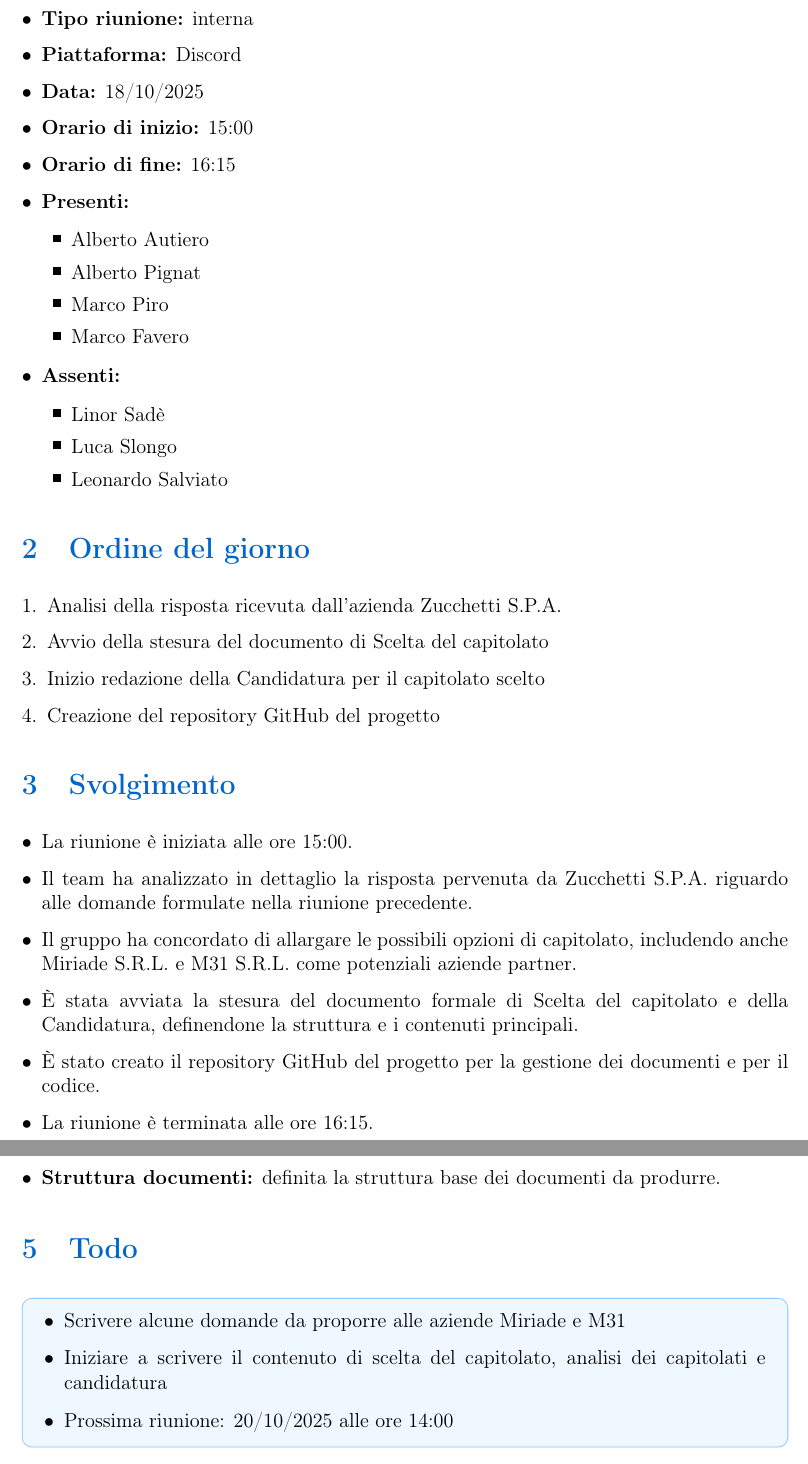
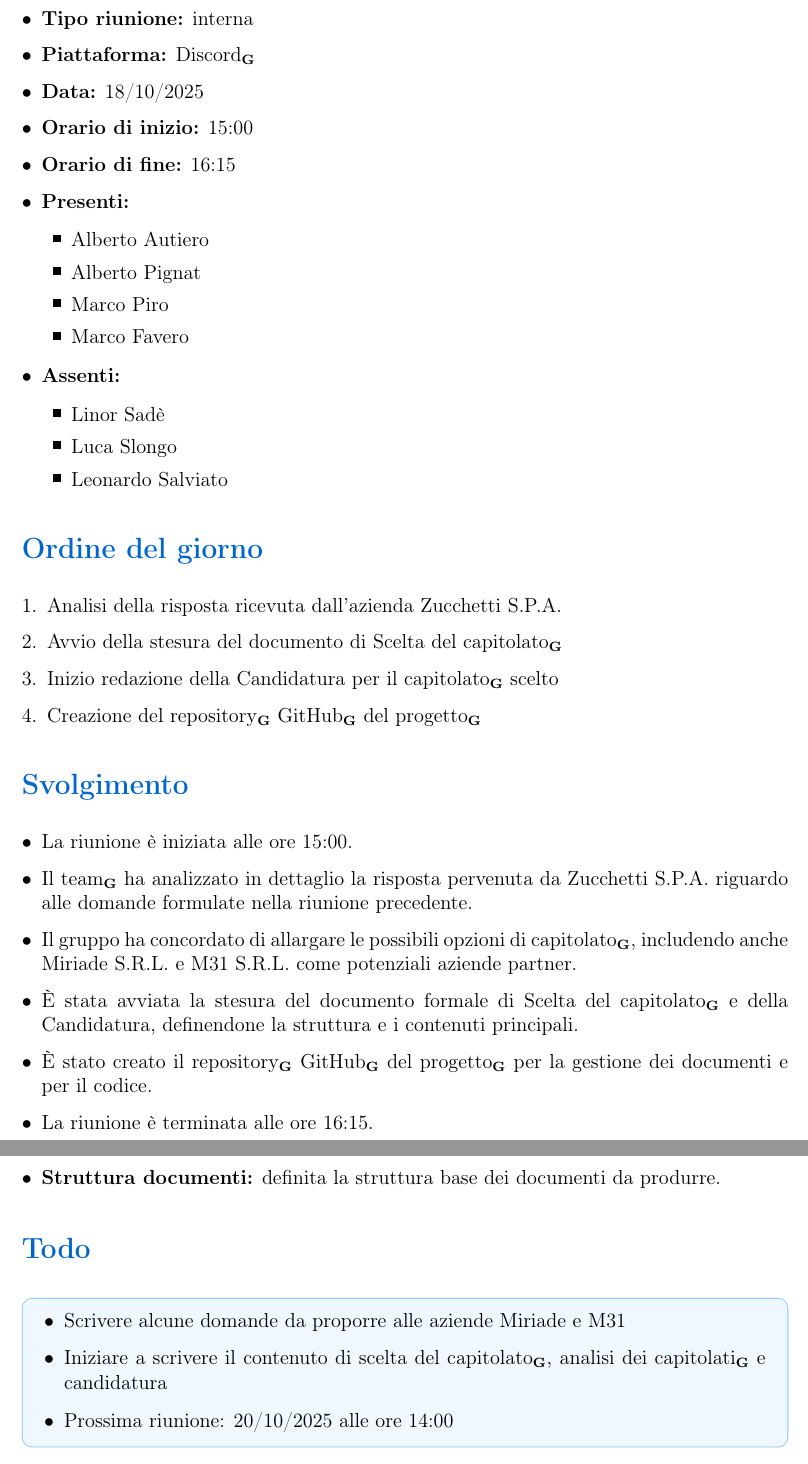
Before and after one commit to BugBustersUnipd/DocumentazioneSWE, a LaTeX document (CANDIDATURA/VERBALI/Interni/VI_18-10-25/VI_18-10-25.tex): two parts of pages 3 and 4 of 4, joined at a grey line, cut so that both start at the same text. Compiled offline with pdfLaTeX.

Commit message:
Messe le G vicino alle parole presenti nel Glossario, cambiato versionamento
Messe le G vicino alle parole presenti nel Glossario, cambiato versionamento

```diff
--- a/CANDIDATURA/VERBALI/Interni/VI_18-10-25/VI_18-10-25.tex
+++ b/CANDIDATURA/VERBALI/Interni/VI_18-10-25/VI_18-10-25.tex
@@ -85,7 +98,7 @@ Verbale della seconda riunione avvenuta in via telematica per confrontarci sulla
 
 \begin{itemize}
     \item \textbf{Tipo riunione:} interna
-    \item \textbf{Piattaforma:} Discord
+    \item \textbf{Piattaforma:} Discord\textbf{\textsubscript{G}}
     \item \textbf{Data:} 18/10/2025
     \item \textbf{Orario di inizio:} 15:00
     \item \textbf{Orario di fine:} 16:15
@@ -108,19 +121,19 @@ Verbale della seconda riunione avvenuta in via telematica per confrontarci sulla
 
 \begin{enumerate}
     \item Analisi della risposta ricevuta dall'azienda Zucchetti S.P.A.
-    \item Avvio della stesura del documento di Scelta del capitolato
-    \item Inizio redazione della Candidatura per il capitolato scelto
-    \item Creazione del repository GitHub del progetto
+    \item Avvio della stesura del documento di Scelta del capitolato\textbf{\textsubscript{G}}
+    \item Inizio redazione della Candidatura per il capitolato\textbf{\textsubscript{G}} scelto
+    \item Creazione del repository\textbf{\textsubscript{G}} GitHub\textbf{\textsubscript{G}} del progetto\textbf{\textsubscript{G}}
 \end{enumerate}
 
 \section{Svolgimento}
 
 \begin{itemize}
     \item La riunione è iniziata alle ore 15:00.
-    \item Il team ha analizzato in dettaglio la risposta pervenuta da Zucchetti S.P.A. riguardo alle domande formulate nella riunione precedente.
-    \item Il gruppo ha concordato di allargare le possibili opzioni di capitolato, includendo anche Miriade S.R.L. e M31 S.R.L. come potenziali aziende partner.
-    \item È stata avviata la stesura del documento formale di Scelta del capitolato e della Candidatura, definendone la struttura e i contenuti principali.
-    \item È stato creato il repository GitHub del progetto per la gestione dei documenti e per il codice.
+    \item Il team\textbf{\textsubscript{G}} ha analizzato in dettaglio la risposta pervenuta da Zucchetti S.P.A. riguardo alle domande formulate nella riunione precedente.
+    \item Il gruppo ha concordato di allargare le possibili opzioni di capitolato\textbf{\textsubscript{G}}, includendo anche Miriade S.R.L. e M31 S.R.L. come potenziali aziende partner.
+    \item È stata avviata la stesura del documento formale di Scelta del capitolato\textbf{\textsubscript{G}} e della Candidatura, definendone la struttura e i contenuti principali.
+    \item È stato creato il repository\textbf{\textsubscript{G}} GitHub\textbf{\textsubscript{G}} del progetto\textbf{\textsubscript{G}} per la gestione dei documenti e per il codice.
     \item La riunione è terminata alle ore 16:15.
 \end{itemize}
 
@@ -135,7 +148,7 @@ Verbale della seconda riunione avvenuta in via telematica per confrontarci sulla
 \begin{tcolorbox}[colback=secondaryblue!8,colframe=secondaryblue!60,arc=2mm,boxrule=0.5pt,left=10pt,right=10pt]
 \begin{itemize}[topsep=5pt]
     \item Scrivere alcune domande da proporre alle aziende Miriade e M31
-    \item Iniziare a scrivere il contenuto di scelta del capitolato, analisi dei capitolati e candidatura
+    \item Iniziare a scrivere il contenuto di scelta del capitolato\textbf{\textsubscript{G}}, analisi dei capitolati\textbf{\textsubscript{G}} e candidatura
     \item Prossima riunione: 20/10/2025 alle ore 14:00
 \end{itemize}
 \end{tcolorbox}
```
Also changed, not shown: CANDIDATURA/VERBALI/Interni/VI_18-10-25/VI_18-10-25.pdf, CANDIDATURA/VERBALI/Interni/VI_18-10-25/VI_18-10-25.tex (21 more changed lines).
